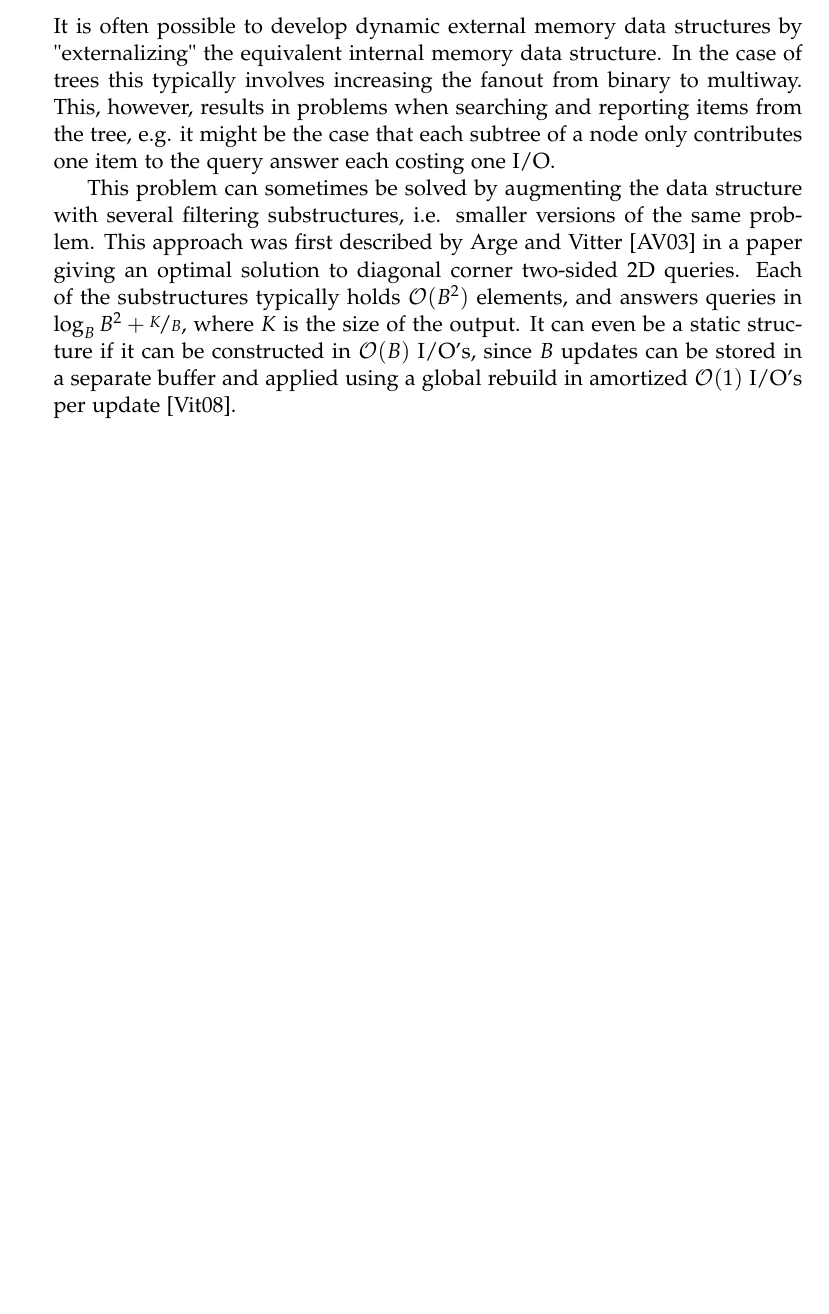
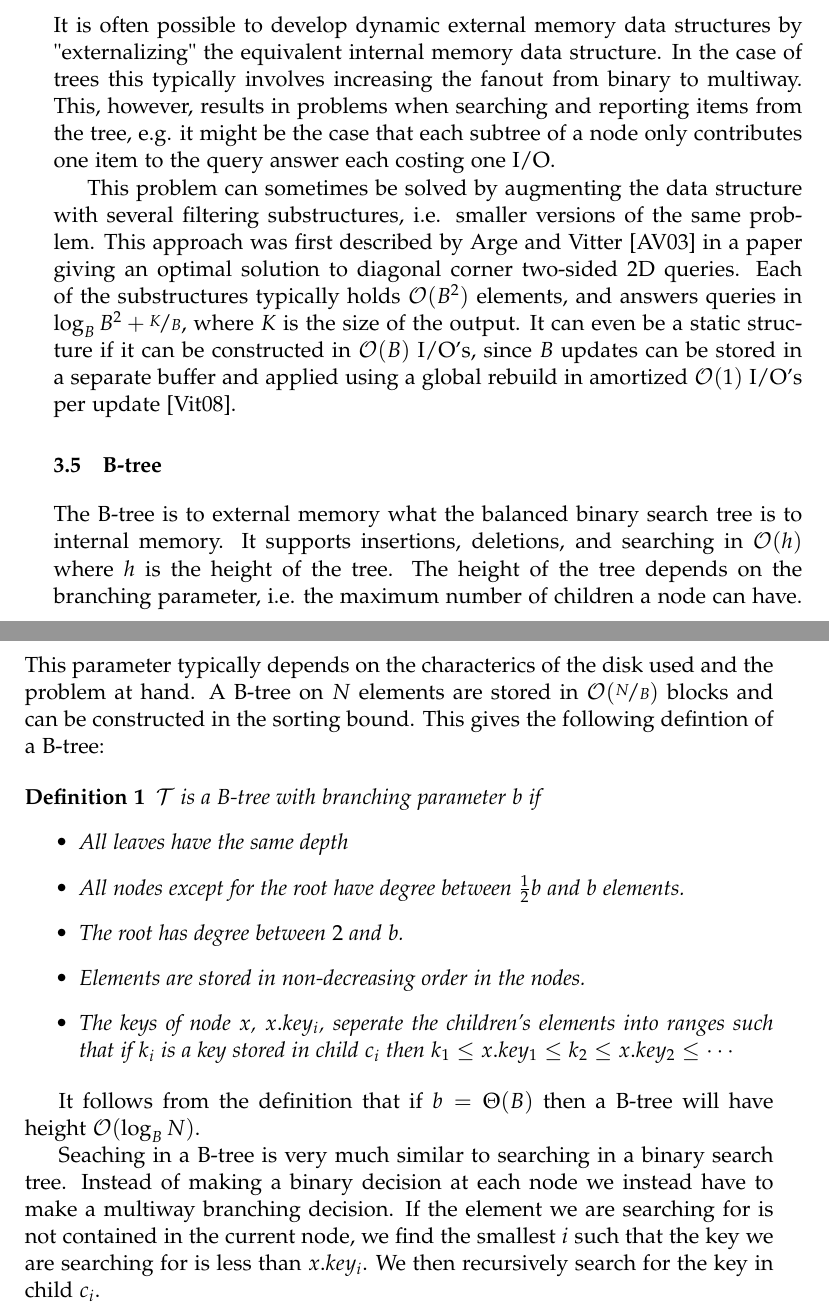
Before and after one commit to gabet1337/speciale, a LaTeX thesis (report/thesis.tex): part of page 16 of 31 before the commit and two parts of pages 16 and 17 of 35 after it, the two joined at a grey line, cut so that both start at the same text, the shorter picture padded with empty space. Compiled offline with pdfLaTeX; the source files are stored in an older character set and shown here as Unicode.

Commit message:
fixes dirty commit. Cleanup of preamble

```diff
--- a/report/thesis.tex
+++ b/report/thesis.tex
@@ -32,6 +31,7 @@
 
 % theorems
 \newtheorem{theorem}{Theorem}
+\newtheorem{definition}{Definition}
 
 % Relative references
 \usepackage{varioref}
@@ -193,6 +194,29 @@ It is often possible to develop dynamic external memory data structures by "exte
 
 This problem can sometimes be solved by augmenting the data structure with several filtering substructures, i.e. smaller versions of the same problem. This approach was first described by Arge and Vitter~\cite{arge_vitter_2003} in a paper giving an optimal solution to diagonal corner two-sided 2D queries. Each of the substructures typically holds $\mathcal{O}(B^2)$ elements, and answers queries in $\log_B B^2 + \nicefrac{K}{B}$, where $K$ is the size of the output. It can even be a static structure if it can be constructed in $\mathcal{O}(B)$ I/O's, since $B$ updates can be stored in a separate buffer and applied using a global rebuild in amortized $\mathcal{O}(1)$ I/O's per update~\cite{vitter_2008}.
 
+\section{B-tree}
+The B-tree is to external memory what the balanced binary search tree is to internal memory. It supports insertions, deletions, and searching in $\mathcal{O}(h)$ where $h$ is the height of the tree. The height of the tree depends on the branching parameter, i.e. the maximum number of children a node can have. This parameter typically depends on the characterics of the disk used and the problem at hand. A B-tree on $N$ elements are stored in $\mathcal{O}(\nicefrac{N}{B})$ blocks and can be constructed in the sorting bound.
+This gives the following defintion of a B-tree:
+
+\begin{definition}
+\label{def:btree}
+$\mathcal{T}$ is a B-tree with branching parameter $b$ if
+\begin{itemize}
+	\item All leaves have the same depth
+	\item All nodes except for the root have degree between $\frac{1}{2}b$ and $b$ elements.
+	\item The root has degree between $2$ and $b$.
+	\item Elements are stored in non-decreasing order in the nodes.
+	\item The keys of node $x$, $x.key_i$, seperate the children's elements into ranges such that if $k_i$ is a key stored in child $c_i$ then $k_1 \leq x.key_1 \leq k_2 \leq x.key_2 \leq \cdots$
+\end{itemize}
+\end{definition}
+
+It follows from the definition that if $b=\Theta(B)$ then a B-tree will have height $\mathcal{O}(\log_B N)$.
+
+Seaching in a B-tree is very much similar to searching in a binary search tree. Instead of making a binary decision at each node we instead have to make a multiway branching decision. If the element we are searching for is not contained in the current node, we find the smallest $i$ such that the key we are searching for is less than $x.key_i$. We then recursively search for the key in child $c_i$.
+
+%TODO inserting into a B-tree + splitting a B-tree node
+%TODO deleting in a B-tree + fusing a B-tree node
+
 \chapter{Related work}
 
 
```
Also changed, not shown: report/thesis.tex (32 more changed lines).
